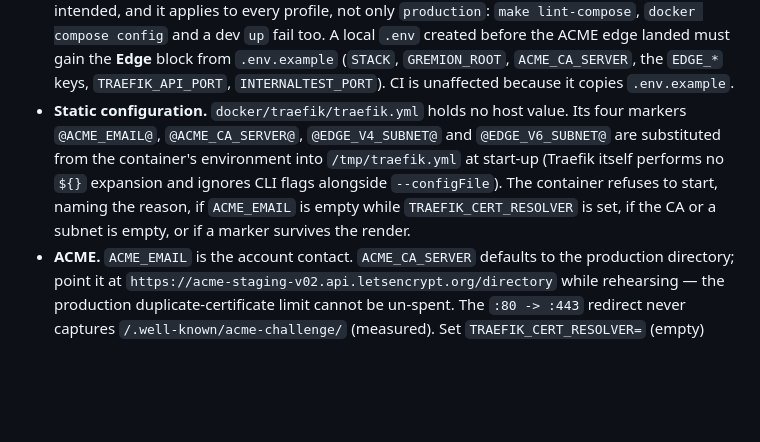
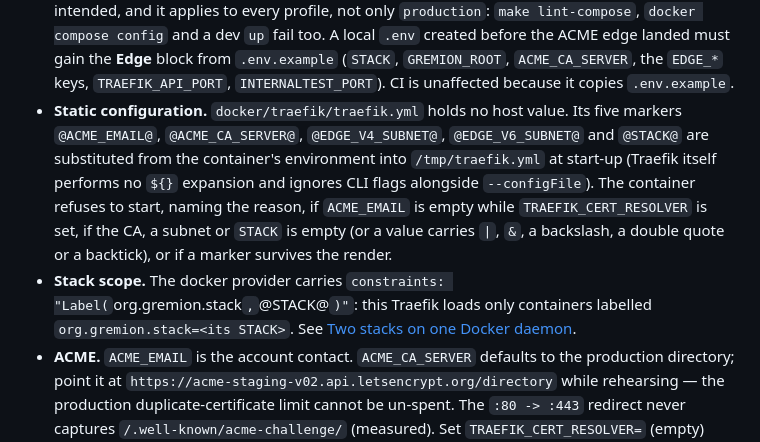
Before and after one commit to Hello-N00del/gremion, a Markdown page: docs/deployment.md, the part around the change. Rendered like a GitHub page; blank space fills up the shorter version.

```diff
--- a/docs/deployment.md
+++ b/docs/deployment.md
@@ -203,13 +203,18 @@ red.
   `ACME_CA_SERVER`, the `EDGE_*` keys, `TRAEFIK_API_PORT`,
   `INTERNALTEST_PORT`). CI is unaffected because it copies `.env.example`.
 - **Static configuration.** `docker/traefik/traefik.yml` holds no host value.
-  Its four markers `@ACME_EMAIL@`, `@ACME_CA_SERVER@`, `@EDGE_V4_SUBNET@` and
-  `@EDGE_V6_SUBNET@` are substituted from the container's environment into
+  Its five markers `@ACME_EMAIL@`, `@ACME_CA_SERVER@`, `@EDGE_V4_SUBNET@`,
+  `@EDGE_V6_SUBNET@` and `@STACK@` are substituted from the container's environment into
   `/tmp/traefik.yml` at start-up (Traefik itself performs no `${}` expansion
   and ignores CLI flags alongside `--configFile`). The container refuses to
   start, naming the reason, if `ACME_EMAIL` is empty while
-  `TRAEFIK_CERT_RESOLVER` is set, if the CA or a subnet is empty, or if a
+  `TRAEFIK_CERT_RESOLVER` is set, if the CA, a subnet or `STACK` is empty (or
+  a value carries `|`, `&`, a backslash, a double quote or a backtick), or if a
   marker survives the render.
+- **Stack scope.** The docker provider carries
+  `constraints: "Label(`org.gremion.stack`,`@STACK@`)"`: this Traefik loads
+  only containers labelled `org.gremion.stack=<its STACK>`. See
+  [Two stacks on one Docker daemon](ops/host-tooling.md#9-two-stacks-on-one-docker-daemon).
 - **ACME.** `ACME_EMAIL` is the account contact. `ACME_CA_SERVER` defaults to
   the production directory; point it at
   `https://acme-staging-v02.api.letsencrypt.org/directory` while rehearsing —
```
Also changed, not shown: docs/ops/host-tooling.md (+38 -0 lines).
